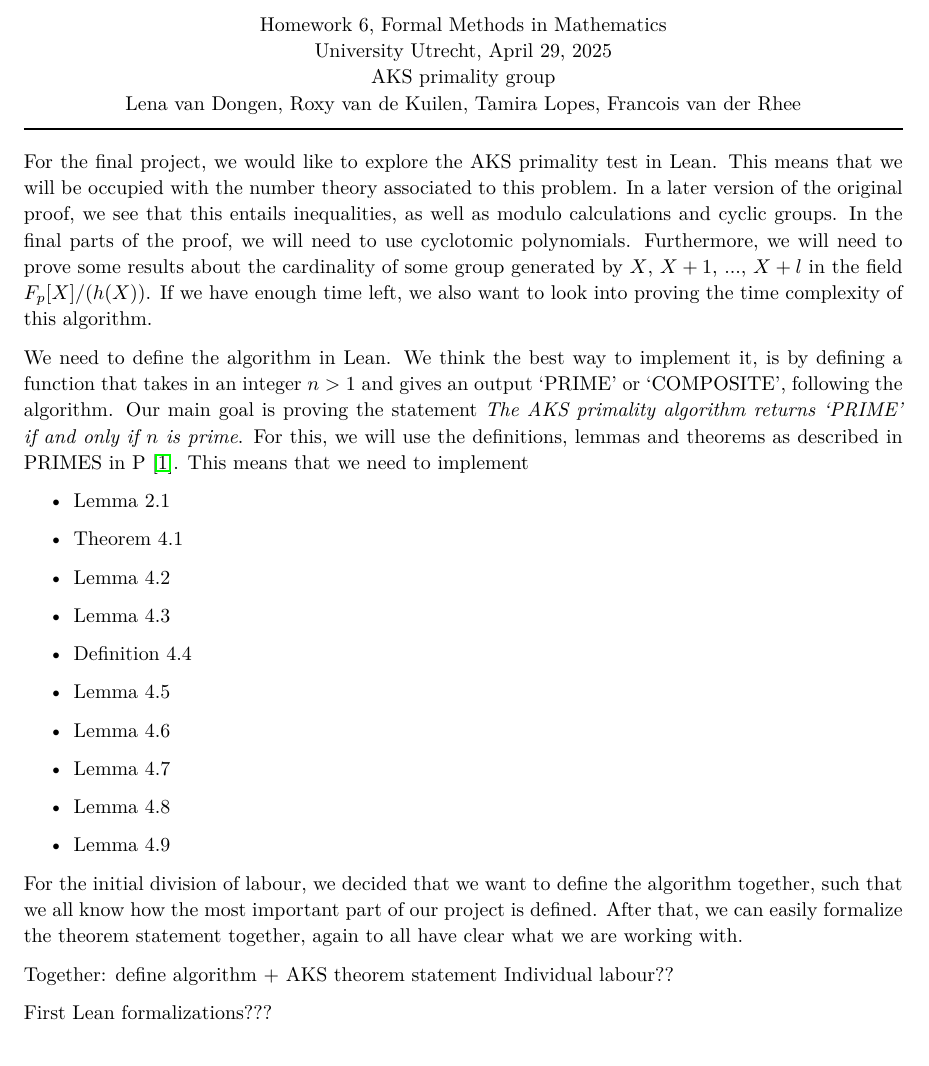
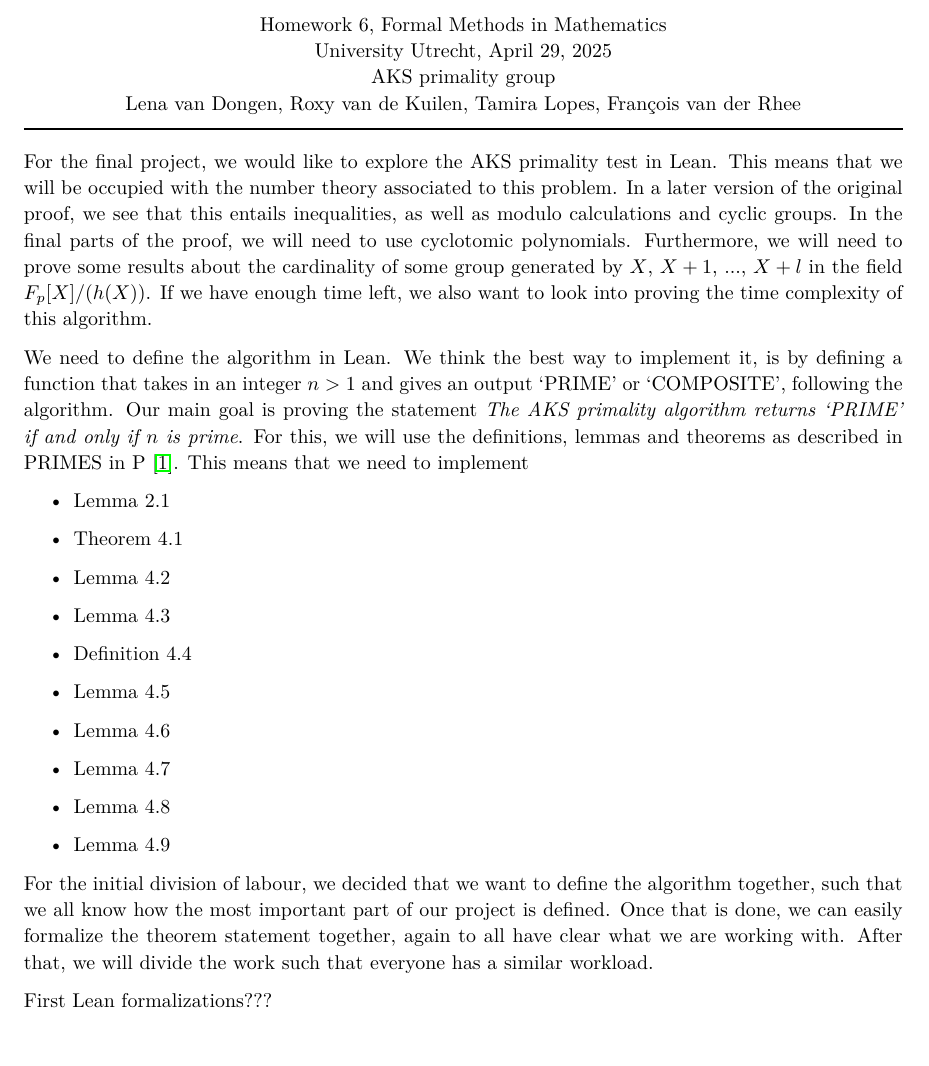
Before and after one commit to roxyvdk/FMiM_AKS-primality-test, a LaTeX problem sheet (Homework6.tex): part of the page, cut so that both start at the same text. Compiled offline with pdfLaTeX.

Commit message:
Update Homework6.tex

```diff
--- a/Homework6.tex
+++ b/Homework6.tex
@@ -95,7 +95,7 @@
 
 
 \begin{document}
-	\section*{\vspace{-1.5cm}\begin{center}\normalsize\normalfont{Homework 6, Formal Methods in Mathematics\\University Utrecht, \today\\AKS primality group\\Lena van Dongen, Roxy van de Kuilen, Tamira Lopes, Francois van der Rhee}\end{center}}
+	\section*{\vspace{-1.5cm}\begin{center}\normalsize\normalfont{Homework 6, Formal Methods in Mathematics\\University Utrecht, \today\\AKS primality group\\Lena van Dongen, Roxy van de Kuilen, Tamira Lopes, Fran\c{c}ois van der Rhee}\end{center}}
 	\vspace{-\baselineskip}\noindent \rule{\textwidth}{0.025cm}\vspace{\parskip}
 	For the final project, we would like to explore the AKS primality test in Lean. This means that we will be occupied with the number theory associated to this problem.
 	In a later version of the original proof, we see that this entails inequalities, as well as modulo calculations and cyclic groups. In the final parts of the proof, we will need to use cyclotomic polynomials.
@@ -119,11 +119,10 @@
 		\item Lemma 4.9
 	\end{itemize}
 
+
 	For the initial division of labour, we decided that we want to define the algorithm together, such that we all know how the most important part of our project is defined.
-	After that, we can easily formalize the theorem statement together, again to all have clear what we are working with.
-
-	Together: define algorithm + AKS theorem statement
-	Individual labour??
+	Once that is done, we can easily formalize the theorem statement together, again to all have clear what we are working with.
+	After that, we will divide the work such that everyone has a similar workload.
 
 	First Lean formalizations???
 
```
